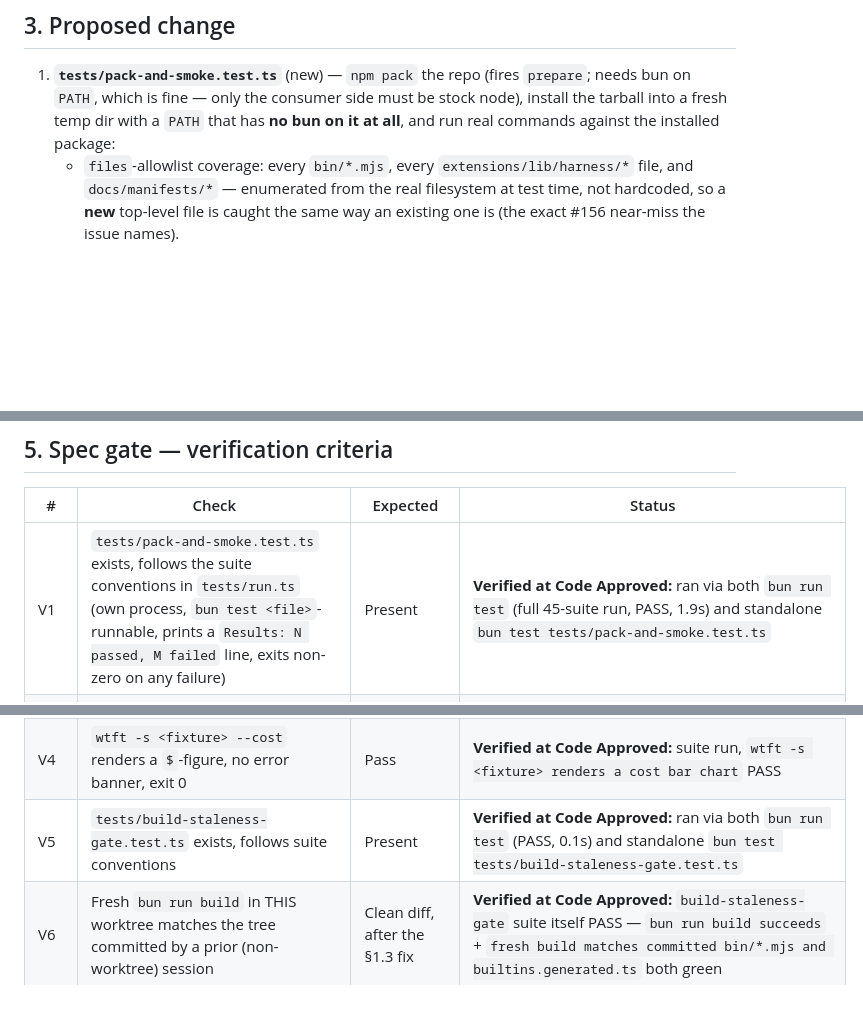
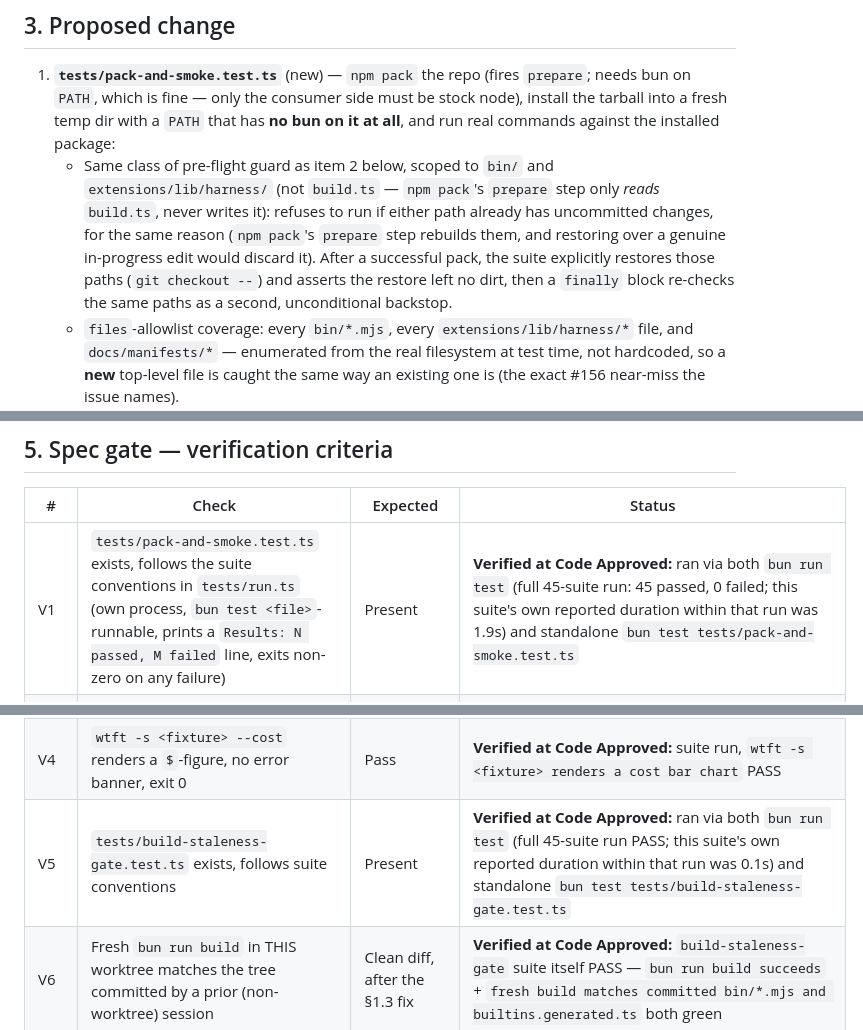
Before and after one commit to duppypro/princess-pi-packages, a Markdown page: docs/spec-159-pack-and-smoke.md, 3 parts joined by grey strips. Drawn GitHub-style; blank space fills up the shorter version.

```diff
--- a/docs/spec-159-pack-and-smoke.md
+++ b/docs/spec-159-pack-and-smoke.md
@@ -170,6 +176,13 @@ instead of shipping silently.
    on `PATH`, which is fine — only the consumer side must be stock node), install the tarball
    into a fresh temp dir with a `PATH` that has **no bun on it at all**, and run real commands
    against the installed package:
+   - Same class of pre-flight guard as item 2 below, scoped to `bin/` and
+     `extensions/lib/harness/` (not `build.ts` — `npm pack`'s `prepare` step only *reads*
+     `build.ts`, never writes it): refuses to run if either path already has uncommitted
+     changes, for the same reason (`npm pack`'s `prepare` step rebuilds them, and restoring
+     over a genuine in-progress edit would discard it). After a successful pack, the suite
+     explicitly restores those paths (`git checkout --`) and asserts the restore left no dirt,
+     then a `finally` block re-checks the same paths as a second, unconditional backstop.
    - `files`-allowlist coverage: every `bin/*.mjs`, every `extensions/lib/harness/*` file, and
      `docs/manifests/*` — enumerated from the real filesystem at test time, not hardcoded, so a
      **new** top-level file is caught the same way an existing one is (the exact #156 near-miss
@@ -226,11 +239,11 @@ need for this compromise; out of scope for #159 (see roads not taken).
 
 | # | Check | Expected | Status |
 |---|---|---|---|
-| V1 | `tests/pack-and-smoke.test.ts` exists, follows the suite conventions in `tests/run.ts` (own process, `bun test <file>`-runnable, prints a `Results: N passed, M failed` line, exits non-zero on any failure) | Present | **Verified at Code Approved:** ran via both `bun run test` (full 45-suite run, PASS, 1.9s) and standalone `bun test tests/pack-and-smoke.test.ts` |
+| V1 | `tests/pack-and-smoke.test.ts` exists, follows the suite conventions in `tests/run.ts` (own process, `bun test <file>`-runnable, prints a `Results: N passed, M failed` line, exits non-zero on any failure) | Present | **Verified at Code Approved:** ran via both `bun run test` (full 45-suite run: 45 passed, 0 failed; this suite's own reported duration within that run was 1.9s) and standalone `bun test tests/pack-and-smoke.test.ts` |
 | V2 | Tarball install, plain node/npm (no bun on `PATH`): `wtft --version` and `yada --version` exit 0 and print `1.1.0` | Pass, after the §1.2 fix | **Verified at Code Approved:** suite run, both checks PASS (`wtft --version exits 0 and reports 1.1.0`, `yada --version exits 0 ...`). Code Draft's by-hand raw `npm pack`+`npm install` run corroborates. |
 | V3 | `files`-allowlist coverage assertion is generic (reads `bin/`, `extensions/lib/harness/`, `docs/manifests/` off the filesystem at test time), not a hardcoded list | Present in suite | Code review (suite source, `listFiles()`/`readdirSync` calls) + **behaviorally confirmed** by §7.3: dropping `extensions/` from `files` turned the harness-coverage check red without touching the suite file, proving it reads live state, not a hardcoded list |
 | V4 | `wtft -s <fixture> --cost` renders a `$`-figure, no error banner, exit 0 | Pass | **Verified at Code Approved:** suite run, `wtft -s <fixture> renders a cost bar chart` PASS |
-| V5 | `tests/build-staleness-gate.test.ts` exists, follows suite conventions | Present | **Verified at Code Approved:** ran via both `bun run test` (PASS, 0.1s) and standalone `bun test tests/build-staleness-gate.test.ts` |
+| V5 | `tests/build-staleness-gate.test.ts` exists, follows suite conventions | Present | **Verified at Code Approved:** ran via both `bun run test` (full 45-suite run PASS; this suite's own reported duration within that run was 0.1s) and standalone `bun test tests/build-staleness-gate.test.ts` |
 | V6 | Fresh `bun run build` in THIS worktree matches the tree committed by a prior (non-worktree) session | Clean diff, after the §1.3 fix | **Verified at Code Approved:** `build-staleness-gate` suite itself PASS — `bun run build succeeds` + `fresh build matches committed bin/*.mjs and builtins.generated.ts` both green |
 | V7 | Negative control: `files` allowlist missing `extensions/` → tarball is missing `extensions/lib/harness/session-cwd.ts` (and 7 sibling files) | Confirmed absent | **Verified at Code Approved through the suite itself** (§7.3): `bun test tests/pack-and-smoke.test.ts` against a mutated `package.json` reported `FAIL all 8 extensions/lib/harness/* files are in the tarball`, all other 12 checks stayed PASS |
 | V8 | Negative control: hand-edit a committed `bin/*.mjs` without touching its `.ts` source → suite goes red | Red | **Verified at Code Approved through the suite itself** (§7.4): `bun test tests/build-staleness-gate.test.ts` against a hand-edited `bin/wtft.mjs` reported `FAIL pre-flight: ... already has uncommitted changes`, `Results: 0 passed, 1 failed` |
```
Also changed, not shown: other parts of docs/spec-159-pack-and-smoke.md (+50 -11 lines).
